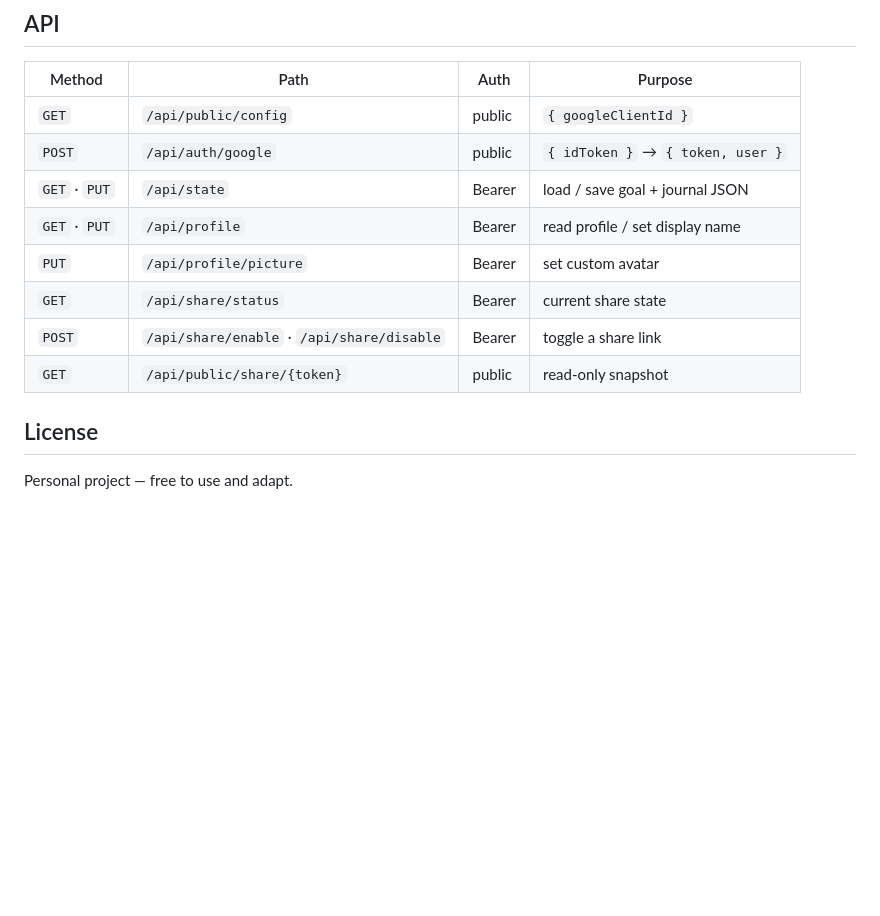
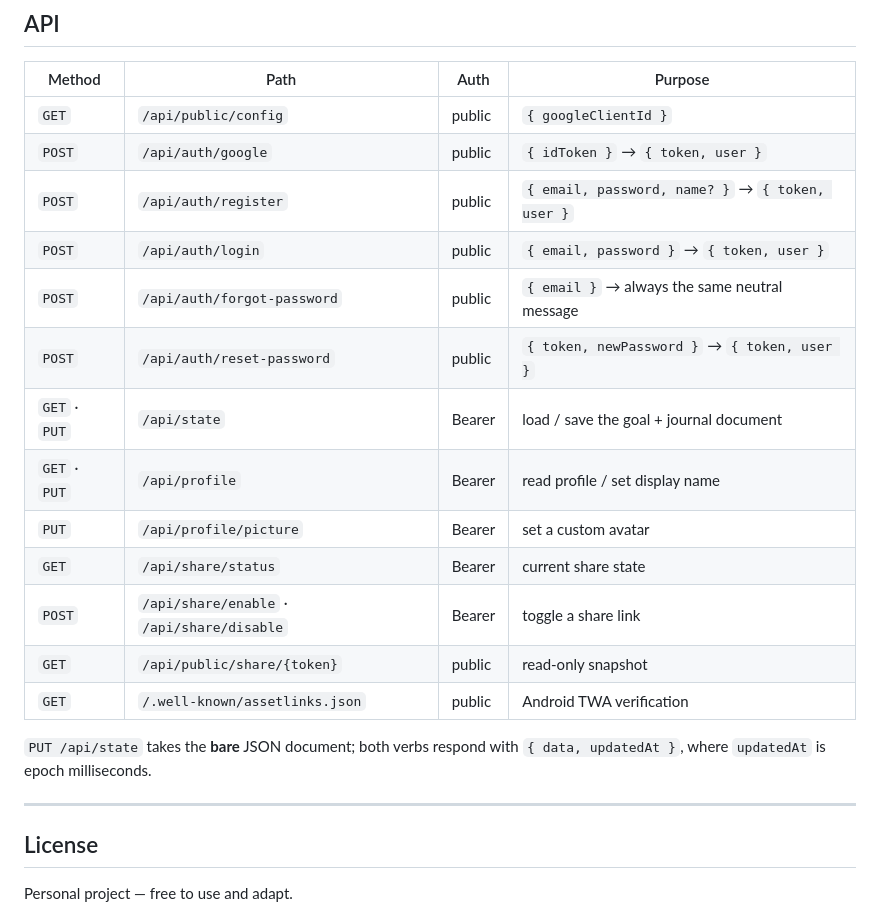
Before and after one commit to udaykumargupta/Kairos-Goals-Tracker, a Markdown page: README.md, the part around one of its changes. Drawn GitHub-style; blank space fills up the shorter version.

```diff
--- a/README.md
+++ b/README.md
@@ -76,12 +144,21 @@ For a Google Client ID and full self-host steps, see **[DEPLOY.md](DEPLOY.md)**.
 |--------|------|------|---------|
 | `GET` | `/api/public/config` | public | `{ googleClientId }` |
 | `POST` | `/api/auth/google` | public | `{ idToken }` → `{ token, user }` |
-| `GET` · `PUT` | `/api/state` | Bearer | load / save goal + journal JSON |
+| `POST` | `/api/auth/register` | public | `{ email, password, name? }` → `{ token, user }` |
+| `POST` | `/api/auth/login` | public | `{ email, password }` → `{ token, user }` |
+| `POST` | `/api/auth/forgot-password` | public | `{ email }` → always the same neutral message |
+| `POST` | `/api/auth/reset-password` | public | `{ token, newPassword }` → `{ token, user }` |
+| `GET` · `PUT` | `/api/state` | Bearer | load / save the goal + journal document |
 | `GET` · `PUT` | `/api/profile` | Bearer | read profile / set display name |
-| `PUT` | `/api/profile/picture` | Bearer | set custom avatar |
+| `PUT` | `/api/profile/picture` | Bearer | set a custom avatar |
 | `GET` | `/api/share/status` | Bearer | current share state |
 | `POST` | `/api/share/enable` · `/api/share/disable` | Bearer | toggle a share link |
 | `GET` | `/api/public/share/{token}` | public | read-only snapshot |
+| `GET` | `/.well-known/assetlinks.json` | public | Android TWA verification |
+
+`PUT /api/state` takes the **bare** JSON document; both verbs respond with `{ data, updatedAt }`, where `updatedAt` is epoch milliseconds.
+
+---
 
 ## License
 
```
Also changed, not shown: other parts of README.md (+102 -34 lines).
